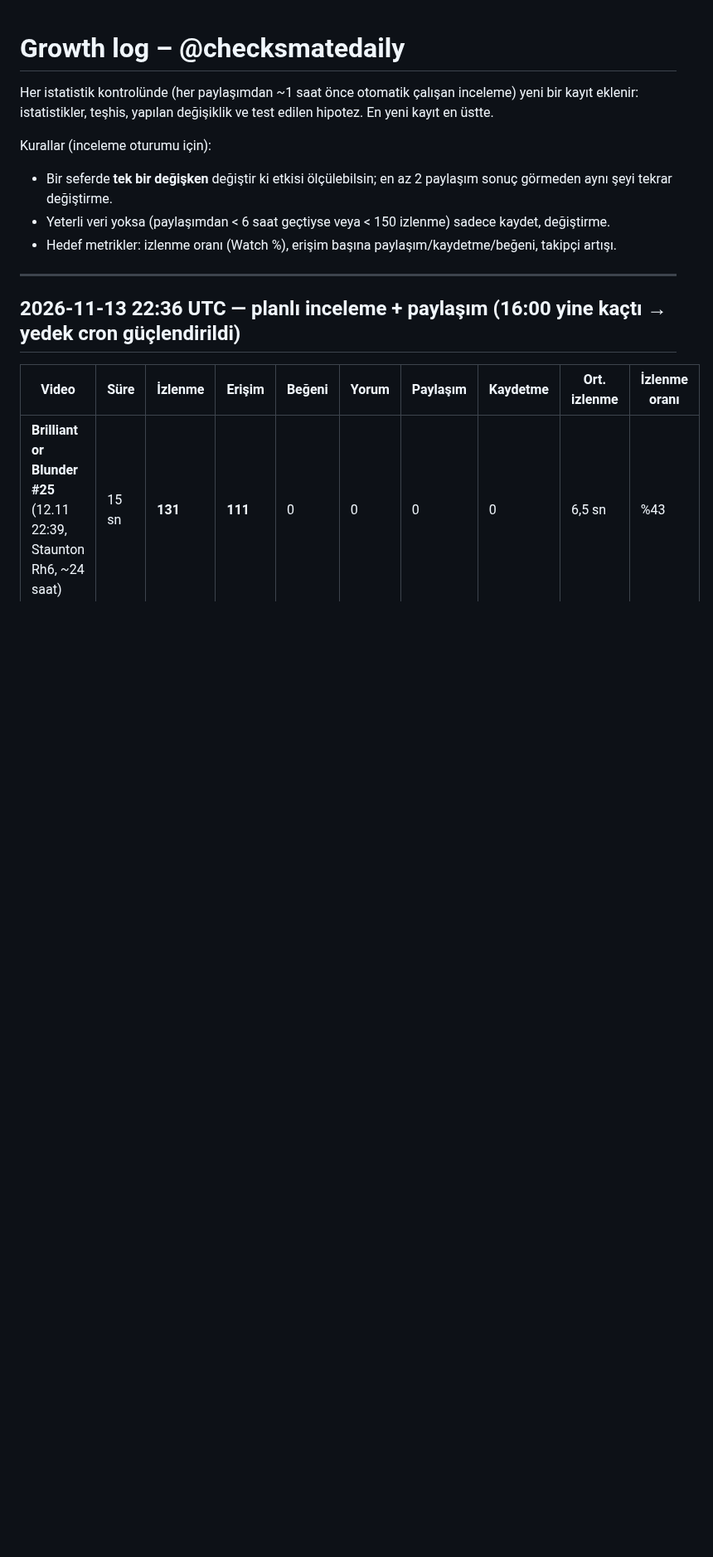
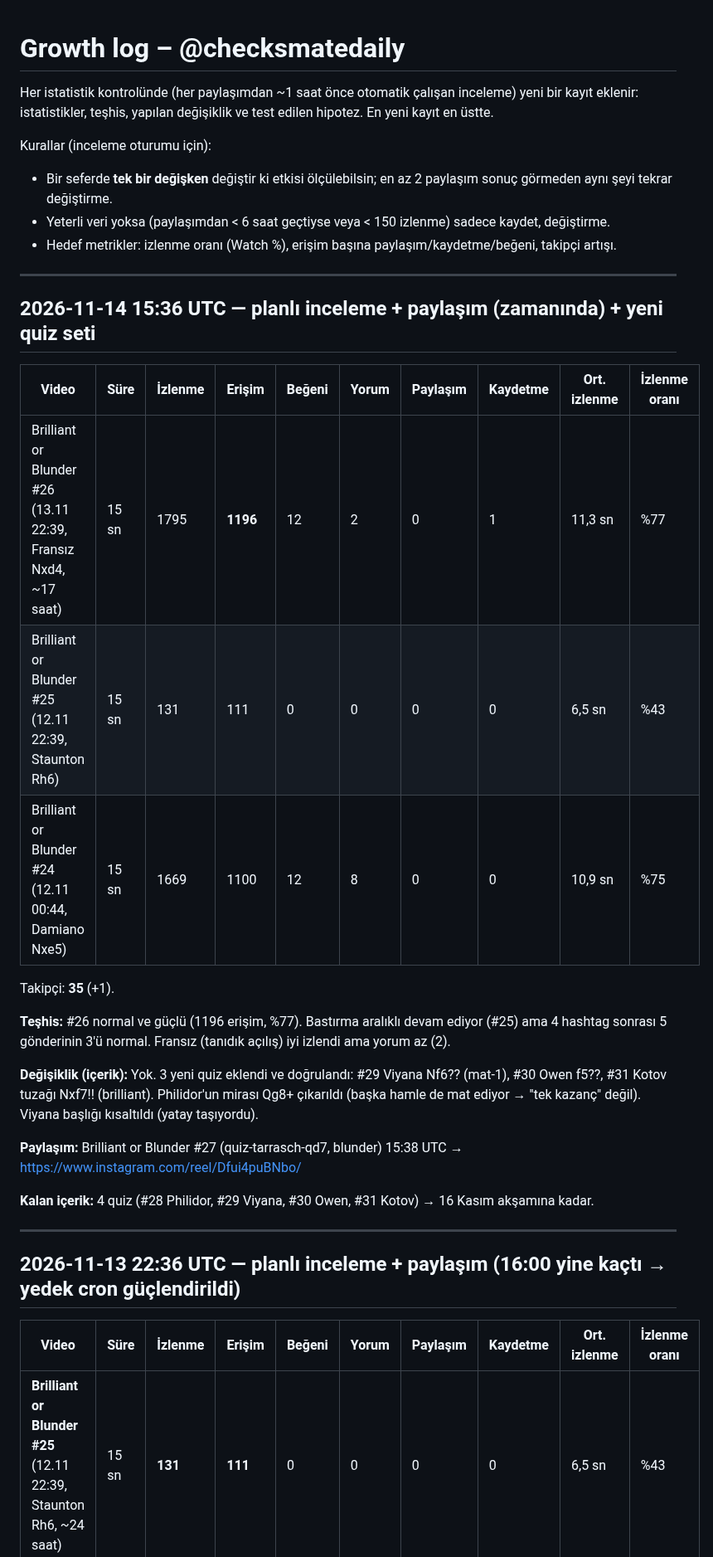
Before and after one commit to talhahasim/chessguru, a Markdown page: docs/growth-log.md, the part around the change. Shown at 83% size. GitHub-like rendering; blank space fills up the shorter version.

Commit message:
growth-log: 2026-11-14 15:36 review (quiz #27 posted, 3 new quizzes)
Co-Authored-By: Claude Opus 5.5 <noreply@anthropic.com>
Claude-Session: https://claude.ai/code/session_011jL4nvVZWPiUMhyDR5fZ3V

```diff
--- a/docs/growth-log.md
+++ b/docs/growth-log.md
@@ -7,6 +7,29 @@ Kurallar (inceleme oturumu için):
 - Bir seferde **tek bir değişken** değiştir ki etkisi ölçülebilsin; en az 2 paylaşım sonuç görmeden aynı şeyi tekrar değiştirme.
 - Yeterli veri yoksa (paylaşımdan < 6 saat geçtiyse veya < 150 izlenme) sadece kaydet, değiştirme.
 - Hedef metrikler: izlenme oranı (Watch %), erişim başına paylaşım/kaydetme/beğeni, takipçi artışı.
+
+---
+
+## 2026-11-14 15:36 UTC — planlı inceleme + paylaşım (zamanında) + yeni quiz seti
+
+| Video | Süre | İzlenme | Erişim | Beğeni | Yorum | Paylaşım | Kaydetme | Ort. izlenme | İzlenme oranı |
+| --- | --- | --- | --- | --- | --- | --- | --- | --- | --- |
+| Brilliant or Blunder #26 (13.11 22:39, Fransız Nxd4, ~17 saat) | 15 sn | 1795 | **1196** | 12 | 2 | 0 | 1 | 11,3 sn | %77 |
+| Brilliant or Blunder #25 (12.11 22:39, Staunton Rh6) | 15 sn | 131 | 111 | 0 | 0 | 0 | 0 | 6,5 sn | %43 |
+| Brilliant or Blunder #24 (12.11 00:44, Damiano Nxe5) | 15 sn | 1669 | 1100 | 12 | 8 | 0 | 0 | 10,9 sn | %75 |
+
+Takipçi: **35** (+1).
+
+**Teşhis:** #26 normal ve güçlü (1196 erişim, %77). Bastırma aralıklı devam ediyor (#25) ama 4 hashtag sonrası
+5 gönderinin 3'ü normal. Fransız (tanıdık açılış) iyi izlendi ama yorum az (2).
+
+**Değişiklik (içerik):** Yok. 3 yeni quiz eklendi ve doğrulandı: #29 Viyana Nf6?? (mat-1), #30 Owen f5??, #31 Kotov
+tuzağı Nxf7!! (brilliant). Philidor'un mirası Qg8+ çıkarıldı (başka hamle de mat ediyor → "tek kazanç" değil).
+Viyana başlığı kısaltıldı (yatay taşıyordu).
+
+**Paylaşım:** Brilliant or Blunder #27 (quiz-tarrasch-qd7, blunder) 15:38 UTC → https://www.instagram.com/reel/Dfui4puBNbo/
+
+**Kalan içerik:** 4 quiz (#28 Philidor, #29 Viyana, #30 Owen, #31 Kotov) → 16 Kasım akşamına kadar.
 
 ---
 
```
